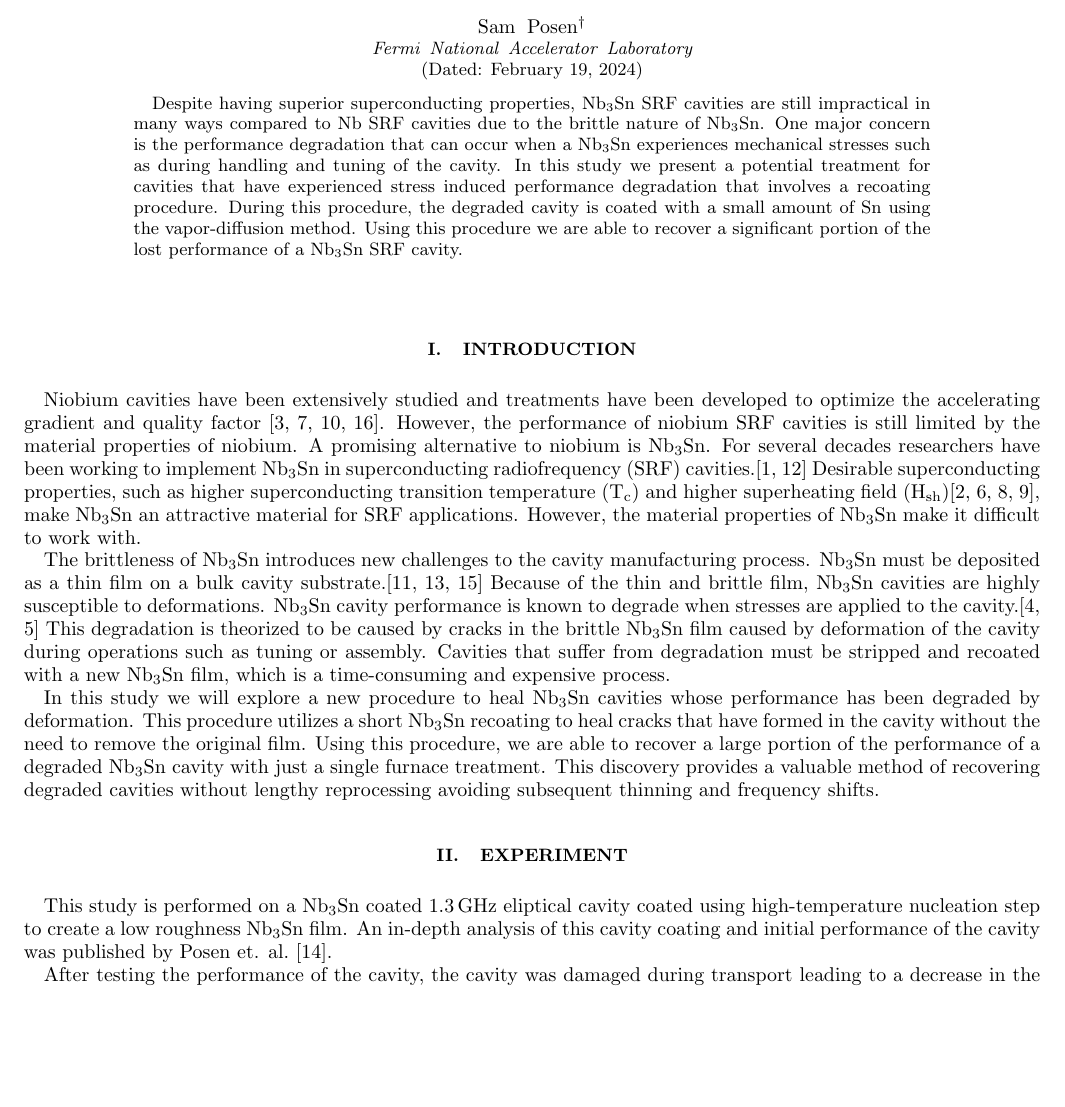
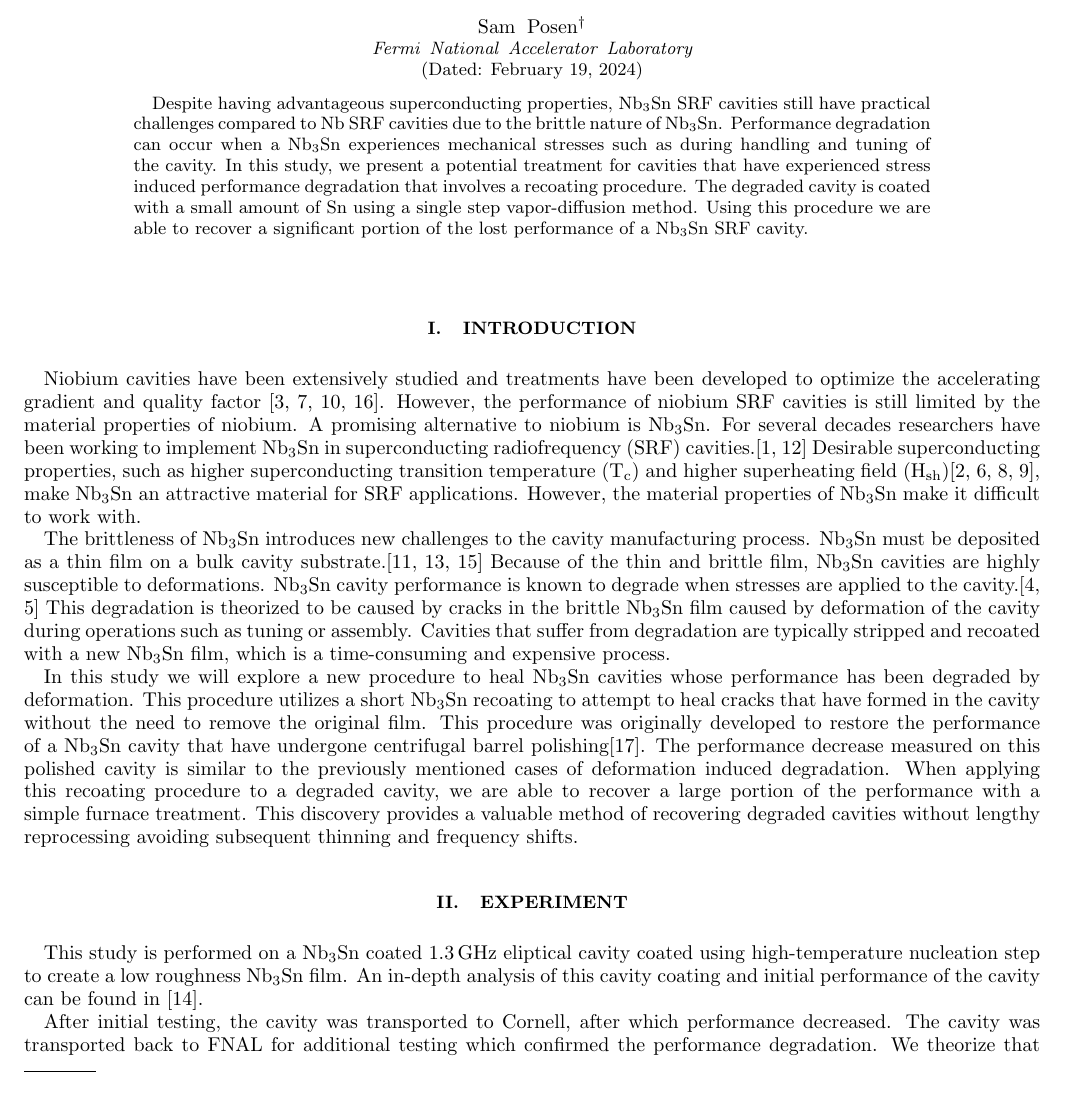
Before and after one commit to EricViklund/recoating, a LaTeX paper (paper/paper.tex): part of page 1 of 4, cut so that both start at the same text, the shorter picture padded with empty space. Compiled offline with pdfLaTeX.

Commit message:
feedback changes

```diff
--- a/paper/paper.tex
+++ b/paper/paper.tex
@@ -20,7 +20,7 @@
 
 \begin{abstract}
 
-    Despite having superior superconducting properties, Nb\textsubscript{3}Sn SRF cavities are still impractical in many ways compared to Nb SRF cavities due to the brittle nature of Nb\textsubscript{3}Sn. One major concern is the performance degradation that can occur when a Nb\textsubscript{3}Sn experiences mechanical stresses such as during handling and tuning of the cavity. In this study we present a potential treatment for cavities that have experienced stress induced performance degradation that involves a recoating procedure. During this procedure, the degraded cavity is coated with a small amount of Sn using the vapor-diffusion method. Using this procedure we are able to recover a significant portion of the lost performance of a Nb\textsubscript{3}Sn SRF cavity.
+    Despite having advantageous superconducting properties, Nb\textsubscript{3}Sn SRF cavities still have practical challenges compared to Nb SRF cavities due to the brittle nature of Nb\textsubscript{3}Sn. Performance degradation can occur when a Nb\textsubscript{3}Sn experiences mechanical stresses such as during handling and tuning of the cavity. In this study, we present a potential treatment for cavities that have experienced stress induced performance degradation that involves a recoating procedure. The degraded cavity is coated with a small amount of Sn using a single step vapor-diffusion method. Using this procedure we are able to recover a significant portion of the lost performance of a Nb\textsubscript{3}Sn SRF cavity.
 
 \end{abstract}
 
@@ -31,15 +31,15 @@
 
 Niobium cavities have been extensively studied and treatments have been developed to optimize the accelerating gradient and quality factor~\cite{10.1063/1.4866013, 10.1063/1.4960801, 10.1063/5.0059464, 10.1063/5.0063379}. However, the performance of niobium SRF cavities is still limited by the material properties of niobium. A promising alternative to niobium is Nb\textsubscript{3}Sn. For several decades researchers have been working to implement Nb\textsubscript{3}Sn in superconducting radiofrequency (SRF) cavities.\cite{10.1063/1.4913617, 10.1063/1.4913247} Desirable superconducting properties, such as higher superconducting transition temperature (T\textsubscript{c}) and higher superheating field (H\textsubscript{sh})\cite{liarte2017theoretical, catelani2008temperature, lin2012effect, kubo2020superfluid}, make Nb\textsubscript{3}Sn an attractive material for SRF applications. However, the material properties of Nb\textsubscript{3}Sn make it difficult to work with.
 
-The brittleness of Nb\textsubscript{3}Sn introduces new challenges to the cavity manufacturing process. Nb\textsubscript{3}Sn must be deposited as a thin film on a bulk cavity substrate.\cite{posen2017nb3sn, pudasaini2019growth, porter2018update} Because of the thin and brittle film, Nb\textsubscript{3}Sn cavities are highly susceptible to deformations. Nb\textsubscript{3}Sn cavity performance is known to degrade when stresses are applied to the cavity.\cite{eremeev2023preservation, eremeev:srf2019-mop015} This degradation is theorized to be caused by cracks in the brittle Nb\textsubscript{3}Sn film caused by deformation of the cavity during operations such as tuning or assembly. Cavities that suffer from degradation must be stripped and recoated with a new Nb\textsubscript{3}Sn film, which is a time-consuming and expensive process.
+The brittleness of Nb\textsubscript{3}Sn introduces new challenges to the cavity manufacturing process. Nb\textsubscript{3}Sn must be deposited as a thin film on a bulk cavity substrate.\cite{posen2017nb3sn, pudasaini2019growth, porter2018update} Because of the thin and brittle film, Nb\textsubscript{3}Sn cavities are highly susceptible to deformations. Nb\textsubscript{3}Sn cavity performance is known to degrade when stresses are applied to the cavity.\cite{eremeev2023preservation, eremeev:srf2019-mop015} This degradation is theorized to be caused by cracks in the brittle Nb\textsubscript{3}Sn film caused by deformation of the cavity during operations such as tuning or assembly. Cavities that suffer from degradation are typically stripped and recoated with a new Nb\textsubscript{3}Sn film, which is a time-consuming and expensive process.
 
-In this study we will explore a new procedure to heal Nb\textsubscript{3}Sn cavities whose performance has been degraded by deformation. This procedure utilizes a short Nb\textsubscript{3}Sn recoating to heal cracks that have formed in the cavity without the need to remove the original film. Using this procedure, we are able to recover a large portion of the performance of a degraded Nb\textsubscript{3}Sn cavity with just a single furnace treatment. This discovery provides a valuable method of recovering degraded cavities without lengthy reprocessing avoiding subsequent thinning and frequency shifts.
+In this study we will explore a new procedure to heal Nb\textsubscript{3}Sn cavities whose performance has been degraded by deformation. This procedure utilizes a short Nb\textsubscript{3}Sn recoating to attempt to heal cracks that have formed in the cavity without the need to remove the original film. This procedure was originally developed to restore the performance of a Nb\textsubscript{3}Sn cavity that have undergone centrifugal barrel polishing\cite{viklund2024improving}. The performance decrease measured on this polished cavity is similar to the previously mentioned cases of deformation induced degradation. When applying this recoating procedure to a degraded cavity, we are able to recover a large portion of the performance with a simple furnace treatment. This discovery provides a valuable method of recovering degraded cavities without lengthy reprocessing avoiding subsequent thinning and frequency shifts.
 
 
 \section{Experiment}
 \label{sec:Experiment}
 
-This study is performed on a Nb\textsubscript{3}Sn coated \qty{1.3}{\giga\hertz} eliptical cavity coated using high-temperature nucleation step to create a low roughness Nb\textsubscript{3}Sn film. An in-depth analysis of this cavity coating and initial performance of the cavity was published by Posen et. al.~\cite{posen2021advances}.
+This study is performed on a Nb\textsubscript{3}Sn coated \qty{1.3}{\giga\hertz} eliptical cavity coated using high-temperature nucleation step to create a low roughness Nb\textsubscript{3}Sn film. An in-depth analysis of this cavity coating and initial performance of the cavity can be found in~\cite{posen2021advances}.
 
-After testing the performance of the cavity, the cavity was damaged during transport leading to a decrease in the performance. We theorize that the degradation was caused by stresses applied to the cavity during transport, which led to the formation of cracks. This type of performance degradation has previously been observed during assembly of Nb\textsubscript{3}Sn cavities~\cite{eremeev2023preservation}, and when tuning Nb\textsubscript{3}Sn cavities at room temperature~\cite{eremeev:srf2019-mop015}. In these cases, stress applied to the cavity was theorized to be the main cause of the degradation. This indicates that the stresses must be carefully controlled when handling Nb\textsubscript{3}Sn cavities otherwise cracks may form in the Nb\textsubscript{3}Sn film.
+After initial testing, the cavity was transported to Cornell, after which performance decreased. The cavity was transported back to FNAL for additional testing which confirmed the performance degradation. We theorize that the degradation was caused by stresses applied to the cavity during transport, which led to the formation of cracks. This type of performance degradation has previously been observed during assembly of Nb\textsubscript{3}Sn cavities~\cite{eremeev2023preservation}, and when tuning Nb\textsubscript{3}Sn cavities at room temperature~\cite{eremeev:srf2019-mop015}. In these cases, stress applied to the cavity was theorized to be the main cause of the degradation. This indicates that the stresses must be carefully controlled when handling Nb\textsubscript{3}Sn cavities otherwise cracks may form in the Nb\textsubscript{3}Sn film.
 
```
Also changed, not shown: paper/bib.bib (+16 -0 lines), paper/figures/TMAP.png, paper/figures/VTS.png, paper/paper.tex (6 more changed lines), 4 other files.
